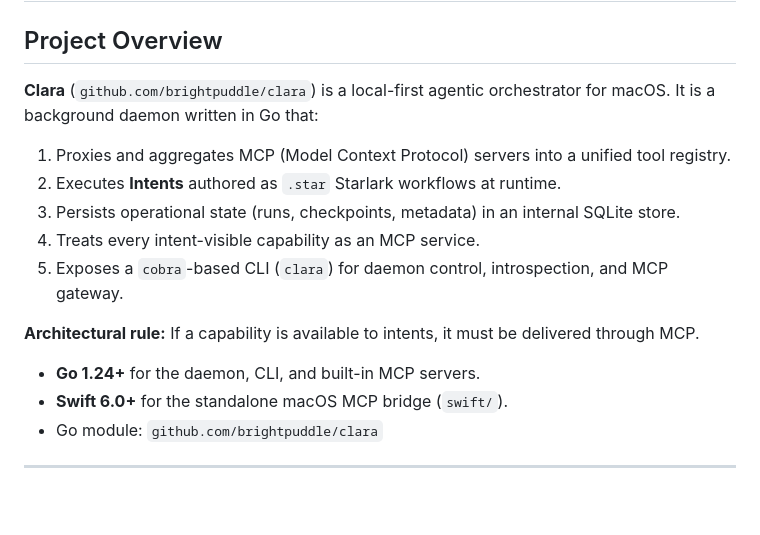
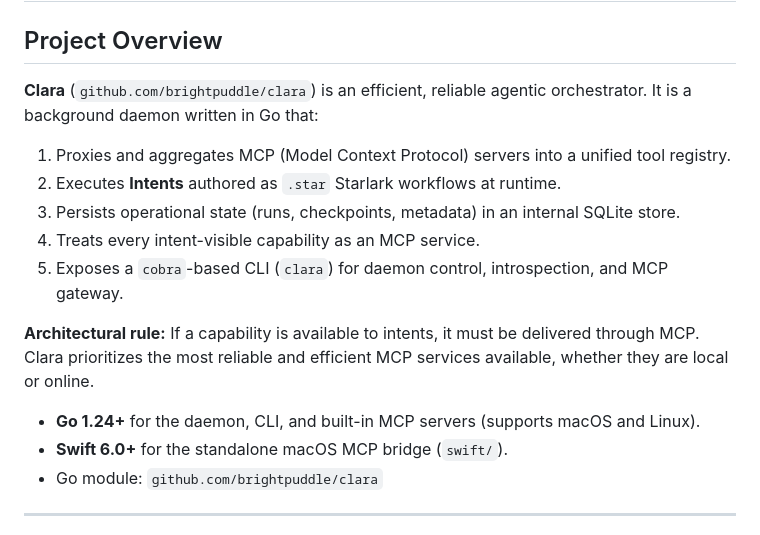
Before and after one commit to brightpuddle/clara, a Markdown page: AGENTS.md, the part around the change. Rendered like a GitHub page; blank space fills up the shorter version.

Commit message:
docs: reframe Clara as resource-agnostic orchestrator in AGENTS.md

```diff
--- a/AGENTS.md
+++ b/AGENTS.md
@@ -2,7 +2,7 @@
 
 ## Project Overview
 
-**Clara** (`github.com/brightpuddle/clara`) is a local-first agentic orchestrator for macOS. It is a background daemon written in Go that:
+**Clara** (`github.com/brightpuddle/clara`) is an efficient, reliable agentic orchestrator. It is a background daemon written in Go that:
 
 1. Proxies and aggregates MCP (Model Context Protocol) servers into a unified tool registry.
 2. Executes **Intents** authored as `.star` Starlark workflows at runtime.
@@ -10,9 +10,9 @@
 4. Treats every intent-visible capability as an MCP service.
 5. Exposes a `cobra`-based CLI (`clara`) for daemon control, introspection, and MCP gateway.
 
-**Architectural rule:** If a capability is available to intents, it must be delivered through MCP.
+**Architectural rule:** If a capability is available to intents, it must be delivered through MCP. Clara prioritizes the most reliable and efficient MCP services available, whether they are local or online.
 
-- **Go 1.24+** for the daemon, CLI, and built-in MCP servers.
+- **Go 1.24+** for the daemon, CLI, and built-in MCP servers (supports macOS and Linux).
 - **Swift 6.0+** for the standalone macOS MCP bridge (`swift/`).
 - Go module: `github.com/brightpuddle/clara`
 
```
